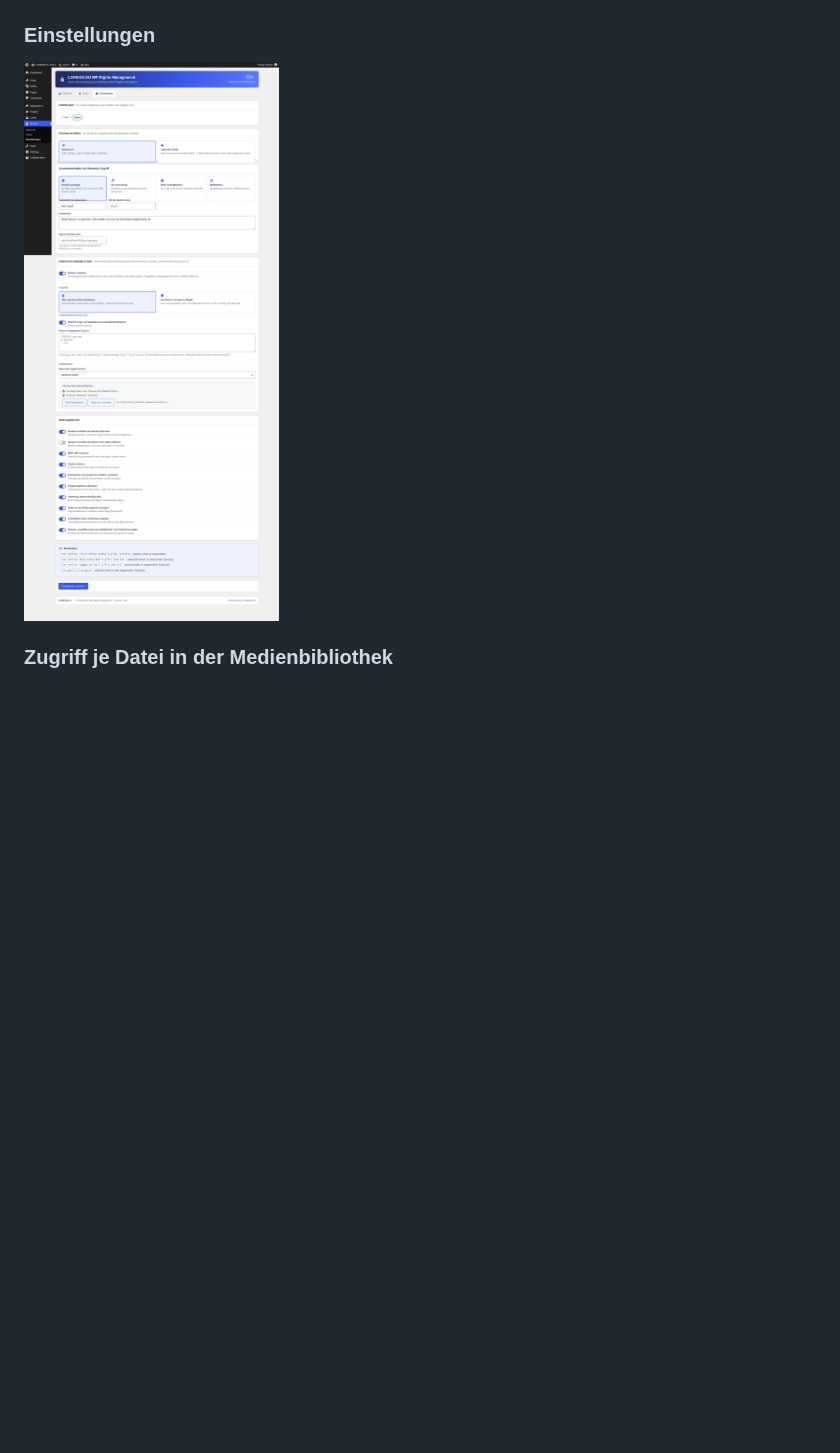
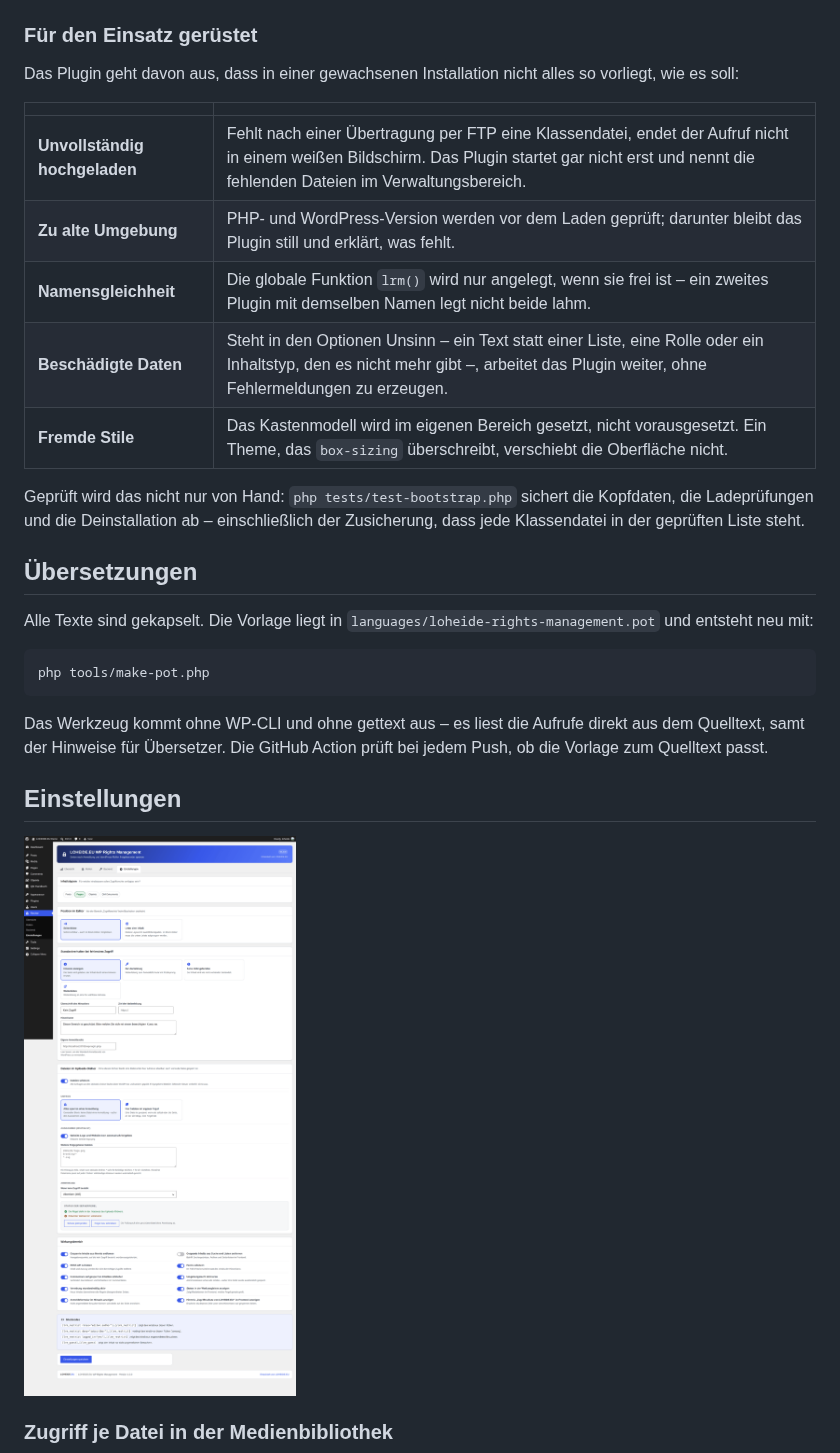
Before and after one commit to friloo/LOHEIDE.EU-WP-Rights-Management, a Markdown page: README.md, the part around the change. Drawn GitHub-style; pictures changed too: docs/images/03-einstellungen.png; blank space fills up the shorter version.

````diff
--- a/README.md
+++ b/README.md
@@ -116,7 +116,37 @@ Welche Rolle ist wo freigegeben, wo gesperrt? Und was sieht sie tatsächlich –
 
 <img src="docs/images/10-dateischutz.png" alt="Einstellungen für den Dateischutz mit Umfang, Ausnahmeliste und Statusprüfung" width="900">
 
-### Einstellungen
+### Für den Einsatz gerüstet
+
+Das Plugin geht davon aus, dass in einer gewachsenen Installation nicht alles
+so vorliegt, wie es soll:
+
+| | |
+| --- | --- |
+| **Unvollständig hochgeladen** | Fehlt nach einer Übertragung per FTP eine Klassendatei, endet der Aufruf nicht in einem weißen Bildschirm. Das Plugin startet gar nicht erst und nennt die fehlenden Dateien im Verwaltungsbereich. |
+| **Zu alte Umgebung** | PHP- und WordPress-Version werden vor dem Laden geprüft; darunter bleibt das Plugin still und erklärt, was fehlt. |
+| **Namensgleichheit** | Die globale Funktion `lrm()` wird nur angelegt, wenn sie frei ist – ein zweites Plugin mit demselben Namen legt nicht beide lahm. |
+| **Beschädigte Daten** | Steht in den Optionen Unsinn – ein Text statt einer Liste, eine Rolle oder ein Inhaltstyp, den es nicht mehr gibt –, arbeitet das Plugin weiter, ohne Fehlermeldungen zu erzeugen. |
+| **Fremde Stile** | Das Kastenmodell wird im eigenen Bereich gesetzt, nicht vorausgesetzt. Ein Theme, das `box-sizing` überschreibt, verschiebt die Oberfläche nicht. |
+
+Geprüft wird das nicht nur von Hand: `php tests/test-bootstrap.php` sichert die
+Kopfdaten, die Ladeprüfungen und die Deinstallation ab – einschließlich der
+Zusicherung, dass jede Klassendatei in der geprüften Liste steht.
+
+## Übersetzungen
+
+Alle Texte sind gekapselt. Die Vorlage liegt in
+`languages/loheide-rights-management.pot` und entsteht neu mit:
+
+```bash
+php tools/make-pot.php
+```
+
+Das Werkzeug kommt ohne WP-CLI und ohne gettext aus – es liest die Aufrufe
+direkt aus dem Quelltext, samt der Hinweise für Übersetzer. Die GitHub Action
+prüft bei jedem Push, ob die Vorlage zum Quelltext passt.
+
+## Einstellungen
 
 <img src="docs/images/03-einstellungen.png" alt="Einstellungsseite mit Inhaltstypen, Standardverhalten und Wirkungsbereich" width="900">
 
````
Also changed, not shown: CLAUDE.md (+9 -5 lines), docs/images/01-uebersicht.png, docs/images/02-rollen.png, docs/images/12-backend-rollen.png, docs/images/13-backend-rechte.png, 8 other files.
